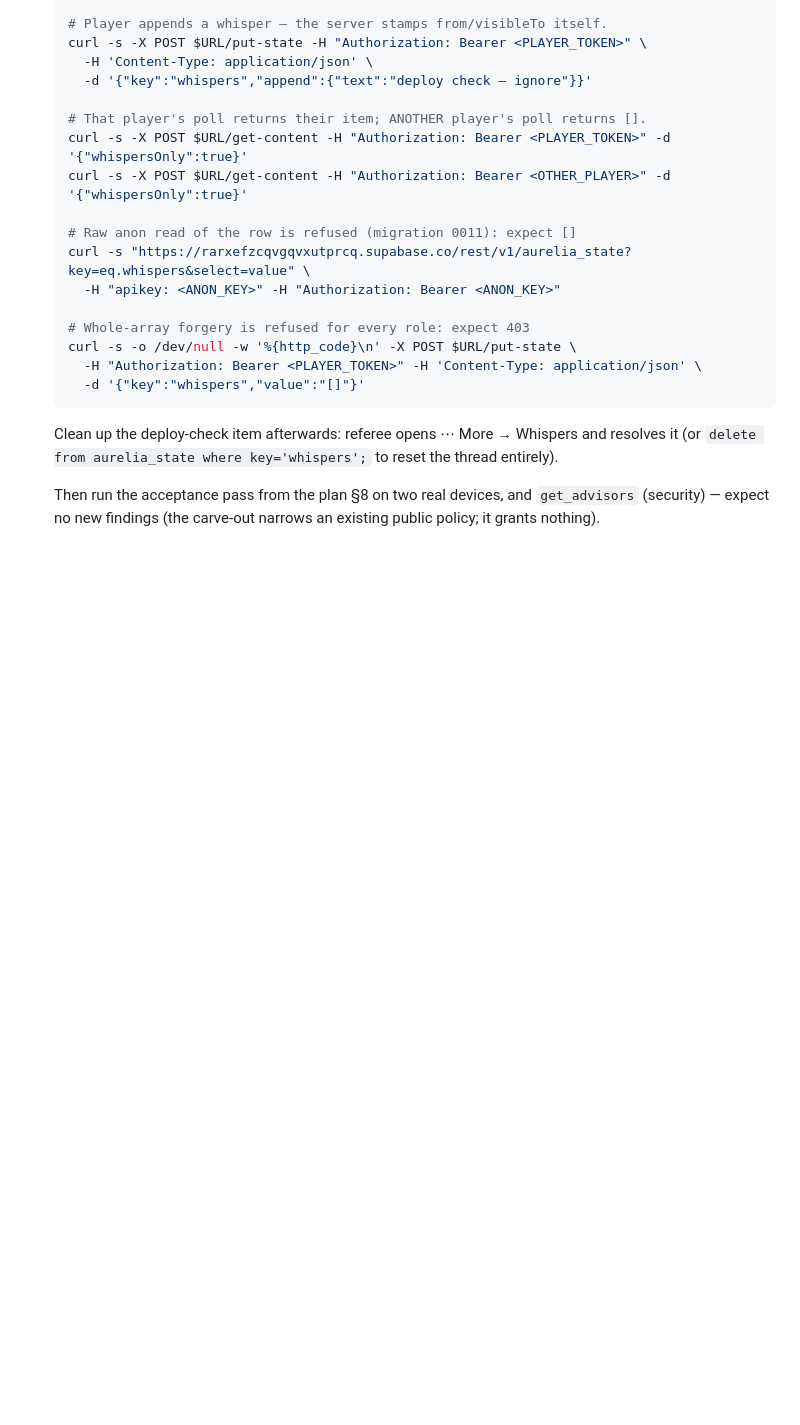
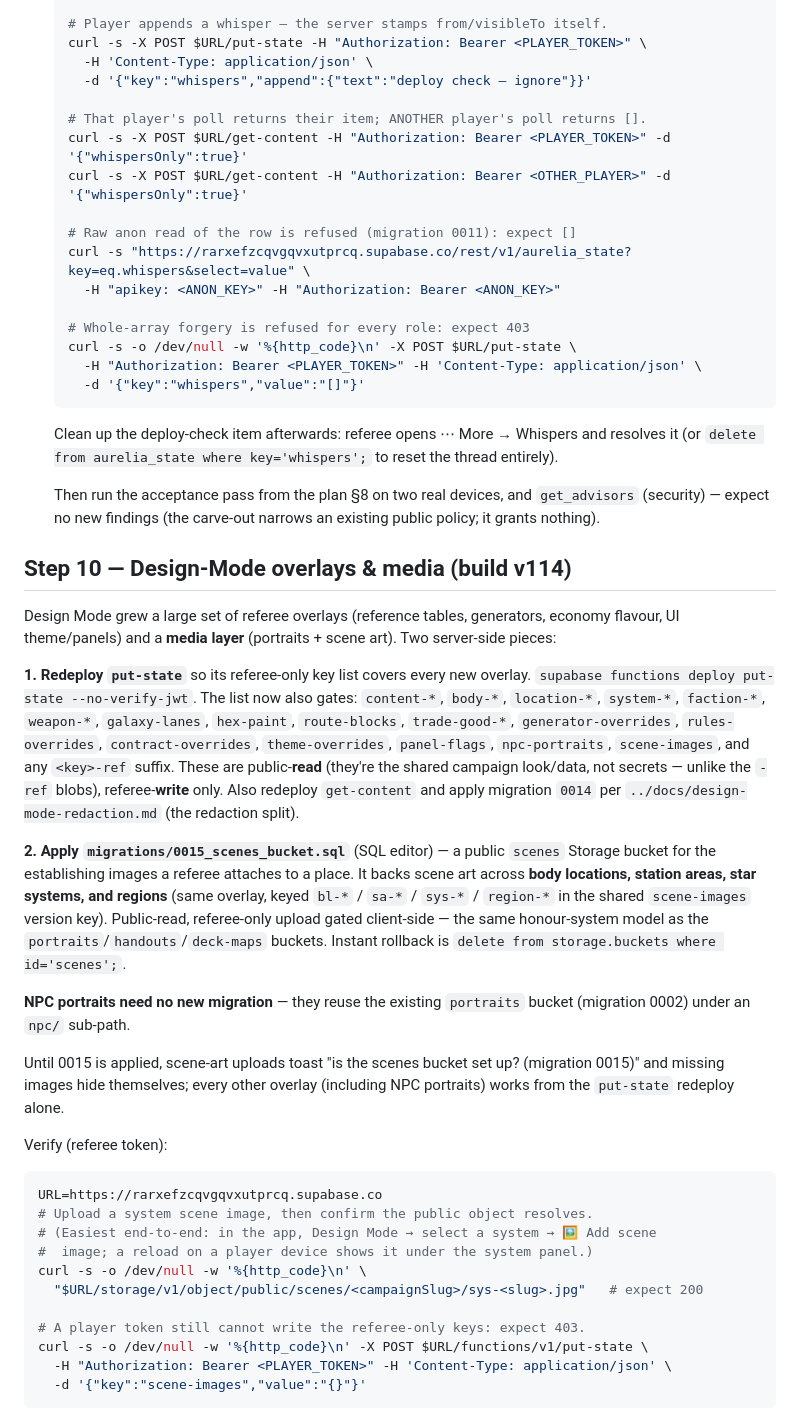
Before and after one commit to Stellarthon/aurelia-rpg-tools, a Markdown page: supabase/README.md, the part around the change. GitHub-like rendering; blank space fills up the shorter version.

Commit message:
docs: deploy notes for Design-Mode media & overlays (scenes bucket + gating)
Documents the server-side deploy for the reference-table / generator /
economy-flavour / theme-panel overlays and the media layer:

- supabase/README.md gains "Step 10 — Design-Mode overlays & media": the
  expanded put-state referee-only key list, migration 0015_scenes_bucket
  (backs scene art for body locations, station areas, star systems AND
  regions), the note that NPC portraits reuse the existing portraits bucket
  (no new migration), graceful-degrade behaviour before 0015, and a verify.
- docs/design-mode-redaction.md cross-references Step 10 so the design-mode
  deploy story is complete from the redaction doc the PR points at.

Docs only — no code change.

Co-Authored-By: Claude Opus 4.8 <noreply@anthropic.com>
Claude-Session: https://claude.ai/code/session_01FQzQqoXxdqF5eiitiLhWqu

````diff
--- a/supabase/README.md
+++ b/supabase/README.md
@@ -229,3 +229,50 @@ published — but do all three **before publishing v43**:
    Then run the acceptance pass from the plan §8 on two real devices, and
    `get_advisors` (security) — expect no new findings (the carve-out narrows
    an existing public policy; it grants nothing).
+
+## Step 10 — Design-Mode overlays & media (build v114)
+
+Design Mode grew a large set of referee overlays (reference tables, generators,
+economy flavour, UI theme/panels) and a **media layer** (portraits + scene art).
+Two server-side pieces:
+
+**1. Redeploy `put-state`** so its referee-only key list covers every new overlay.
+`supabase functions deploy put-state --no-verify-jwt`. The list now also gates:
+`content-*`, `body-*`, `location-*`, `system-*`, `faction-*`, `weapon-*`,
+`galaxy-lanes`, `hex-paint`, `route-blocks`, `trade-good-*`, `generator-overrides`,
+`rules-overrides`, `contract-overrides`, `theme-overrides`, `panel-flags`,
+`npc-portraits`, `scene-images`, and any `<key>-ref` suffix. These are
+public-**read** (they're the shared campaign look/data, not secrets — unlike the
+`-ref` blobs), referee-**write** only. Also redeploy `get-content` and apply
+migration `0014` per `../docs/design-mode-redaction.md` (the redaction split).
+
+**2. Apply `migrations/0015_scenes_bucket.sql`** (SQL editor) — a public `scenes`
+Storage bucket for the establishing images a referee attaches to a place. It backs
+scene art across **body locations, station areas, star systems, and regions**
+(same overlay, keyed `bl-*` / `sa-*` / `sys-*` / `region-*` in the shared
+`scene-images` version key). Public-read, referee-only upload gated client-side —
+the same honour-system model as the `portraits`/`handouts`/`deck-maps` buckets.
+Instant rollback is `delete from storage.buckets where id='scenes';`.
+
+**NPC portraits need no new migration** — they reuse the existing `portraits`
+bucket (migration 0002) under an `npc/` sub-path.
+
+Until 0015 is applied, scene-art uploads toast "is the scenes bucket set up?
+(migration 0015)" and missing images hide themselves; every other overlay
+(including NPC portraits) works from the `put-state` redeploy alone.
+
+Verify (referee token):
+
+```bash
+URL=https://rarxefzcqvgqvxutprcq.supabase.co
+# Upload a system scene image, then confirm the public object resolves.
+# (Easiest end-to-end: in the app, Design Mode → select a system → 🖼 Add scene
+#  image; a reload on a player device shows it under the system panel.)
+curl -s -o /dev/null -w '%{http_code}\n' \
+  "$URL/storage/v1/object/public/scenes/<campaignSlug>/sys-<slug>.jpg"   # expect 200
+
+# A player token still cannot write the referee-only keys: expect 403.
+curl -s -o /dev/null -w '%{http_code}\n' -X POST $URL/functions/v1/put-state \
+  -H "Authorization: Bearer <PLAYER_TOKEN>" -H 'Content-Type: application/json' \
+  -d '{"key":"scene-images","value":"{}"}'
+```
````
Also changed, not shown: docs/design-mode-redaction.md (+8 -0 lines).
